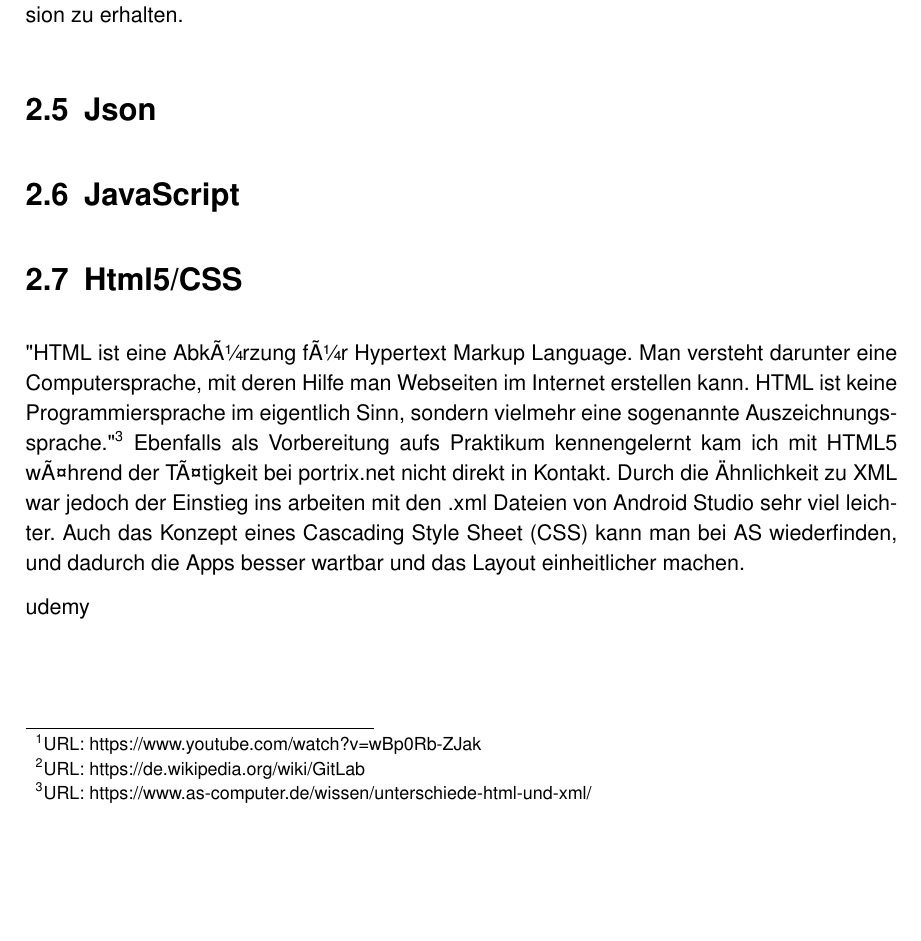
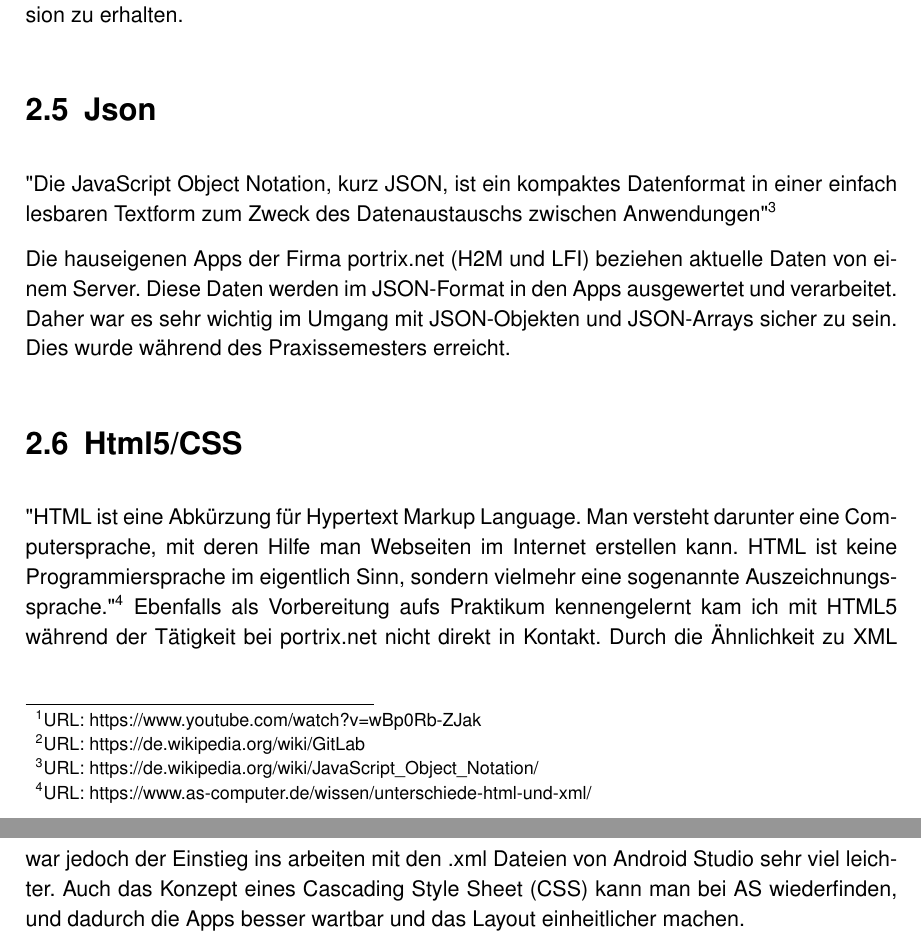
Before and after one commit to TimSta82/Portrix_Bericht, a LaTeX thesis (portrix_bericht.tex, which reads chapter/Mainpart/Einarbeitung/Einarbeitung.tex): part of page 6 of 11 before the commit and two parts of pages 6 and 7 of 12 after it, the two joined at a grey line, cut so that both start at the same text, the shorter picture padded with empty space. Compiled offline with pdfLaTeX; an older LaTeX class or package is replaced by its successor.

Commit message:
JSON abschnitt und umlaute

```diff
--- a/chapter/Mainpart/Einarbeitung/Einarbeitung.tex
+++ b/chapter/Mainpart/Einarbeitung/Einarbeitung.tex
@@ -52,15 +51,13 @@ Wie zuvor erw\"ahnt wird GitLab als VCS-Tool verwendet. "GitLab ist eine Webanwe
 Um Git zu nutzen speichert man sein Inkrement auf dem lokalen PC mit dem commit-Befehl und der commit-Message welche die \"Anderung beschreibt. Anschlie\ss{}end werden alle gew\"unschten commits mit dem push-Befehl ins Online-Repository gespeichert. Dadurch k\"onnen mehrere Personen gleichzeitig an einem Projekt arbeiten. Es bietet auch die M\"oglichkeit neue features in einer parallel laufenden Verzweigung (Branch) zu entwickeln und so die Funktionalit\"at der bisherigen Version zu erhalten.
 
 
+\section{Json}
+"Die JavaScript Object Notation, kurz JSON, ist ein kompaktes Datenformat in einer einfach lesbaren Textform zum Zweck des Datenaustauschs zwischen Anwendungen"\footnotemark
 
-\section{Json}
-\section{JavaScript}
+\footnotetext{URL: https://de.wikipedia.org/wiki/JavaScript\_Object\_Notation/}
+Die hauseigenen Apps der Firma portrix.net (H2M und LFI) beziehen aktuelle Daten von einem Server. Diese Daten werden im JSON-Format in den Apps ausgewertet und verarbeitet. Daher war es sehr wichtig im Umgang mit JSON-Objekten und JSON-Arrays sicher zu sein. Dies wurde w\"ahrend des Praxissemesters erreicht.
+
 \section{Html5/CSS}
-"HTML ist eine Abkürzung für Hypertext Markup Language. Man versteht darunter eine Computersprache, mit deren Hilfe man Webseiten im Internet erstellen kann. HTML ist keine Programmiersprache im eigentlich Sinn, sondern vielmehr eine sogenannte Auszeichnungssprache."\footnotemark
+"HTML ist eine Abk\"urzung f\"ur Hypertext Markup Language. Man versteht darunter eine Computersprache, mit deren Hilfe man Webseiten im Internet erstellen kann. HTML ist keine Programmiersprache im eigentlich Sinn, sondern vielmehr eine sogenannte Auszeichnungssprache."\footnotemark
 \footnotetext{URL: https://www.as-computer.de/wissen/unterschiede-html-und-xml/}
-Ebenfalls als Vorbereitung aufs Praktikum kennengelernt kam ich mit HTML5 während der Tätigkeit bei portrix.net nicht direkt in Kontakt. Durch die \"Ahnlichkeit zu XML war jedoch der Einstieg ins arbeiten mit den .xml Dateien von Android Studio sehr viel leichter. Auch das Konzept eines Cascading Style Sheet (CSS) kann man bei AS wiederfinden, und dadurch die Apps besser wartbar und das Layout einheitlicher machen.
-
-
-
-
-udemy
+Ebenfalls als Vorbereitung aufs Praktikum kennengelernt kam ich mit HTML5 w\"ahrend der T\"atigkeit bei portrix.net nicht direkt in Kontakt. Durch die \"Ahnlichkeit zu XML war jedoch der Einstieg ins arbeiten mit den .xml Dateien von Android Studio sehr viel leichter. Auch das Konzept eines Cascading Style Sheet (CSS) kann man bei AS wiederfinden, und dadurch die Apps besser wartbar und das Layout einheitlicher machen.
```
Also changed, not shown: chapter/Mainpart/Einarbeitung/Einarbeitung.tex (1 more changed lines).
